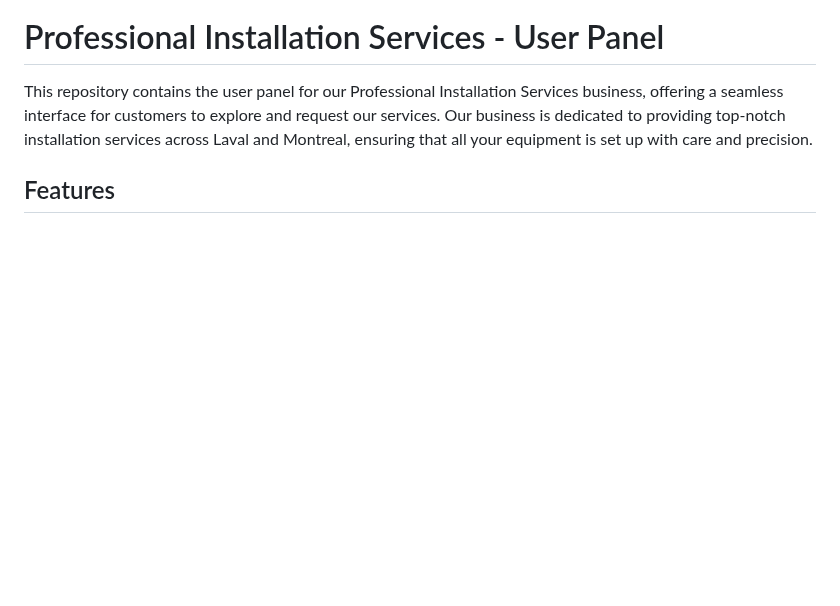
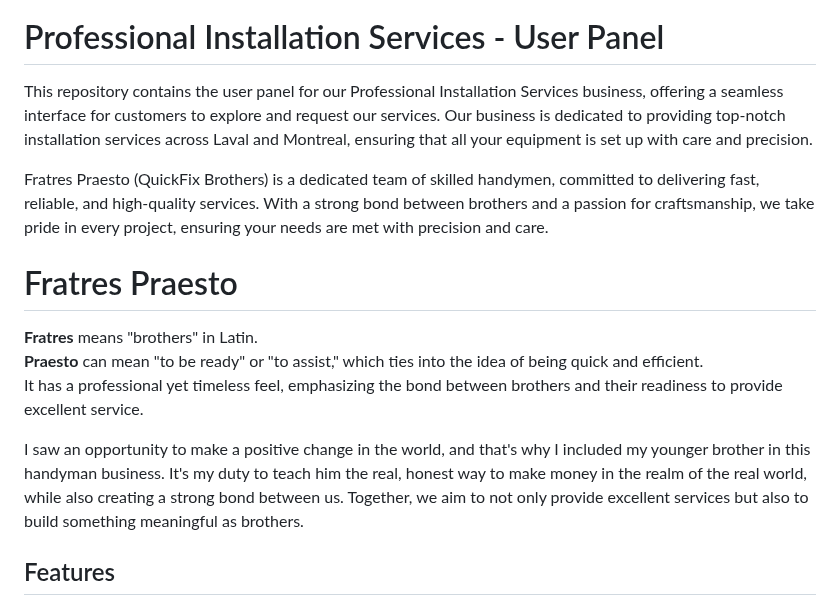
Before and after one commit to PingWinning/Installation-Bizz, a Markdown page: README.md, the part around the change. Drawn GitHub-style; blank space fills up the shorter version.

Commit message:
Added explanation of "Fratres Praesto" and personal story about including younger brother in the business to README

```diff
--- a/README.md
+++ b/README.md
@@ -7,6 +7,16 @@
 # Professional Installation Services - User Panel
 
 This repository contains the user panel for our Professional Installation Services business, offering a seamless interface for customers to explore and request our services. Our business is dedicated to providing top-notch installation services across Laval and Montreal, ensuring that all your equipment is set up with care and precision.
+
+Fratres Praesto (QuickFix Brothers) is a dedicated team of skilled handymen, committed to delivering fast, reliable, and high-quality services. With a strong bond between brothers and a passion for craftsmanship, we take pride in every project, ensuring your needs are met with precision and care.
+
+# Fratres Praesto
+
+**Fratres** means "brothers" in Latin.
+**Praesto** can mean "to be ready" or "to assist," which ties into the idea of being quick and efficient.
+It has a professional yet timeless feel, emphasizing the bond between brothers and their readiness to provide excellent service.
+
+I saw an opportunity to make a positive change in the world, and that's why I included my younger brother in this handyman business. It's my duty to teach him the real, honest way to make money in the realm of the real world, while also creating a strong bond between us. Together, we aim to not only provide excellent services but also to build something meaningful as brothers.
 
 ## Features
 
```
